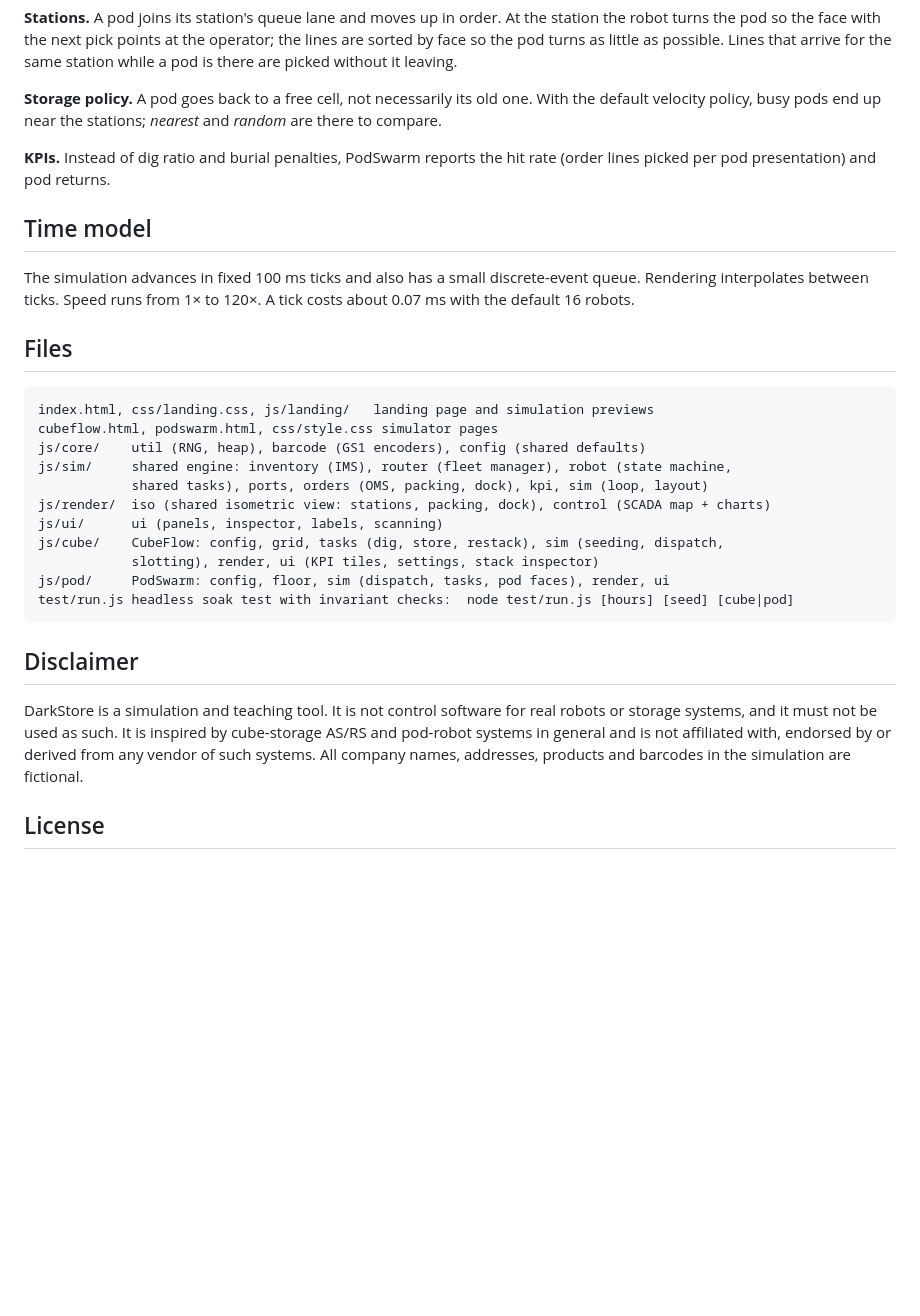
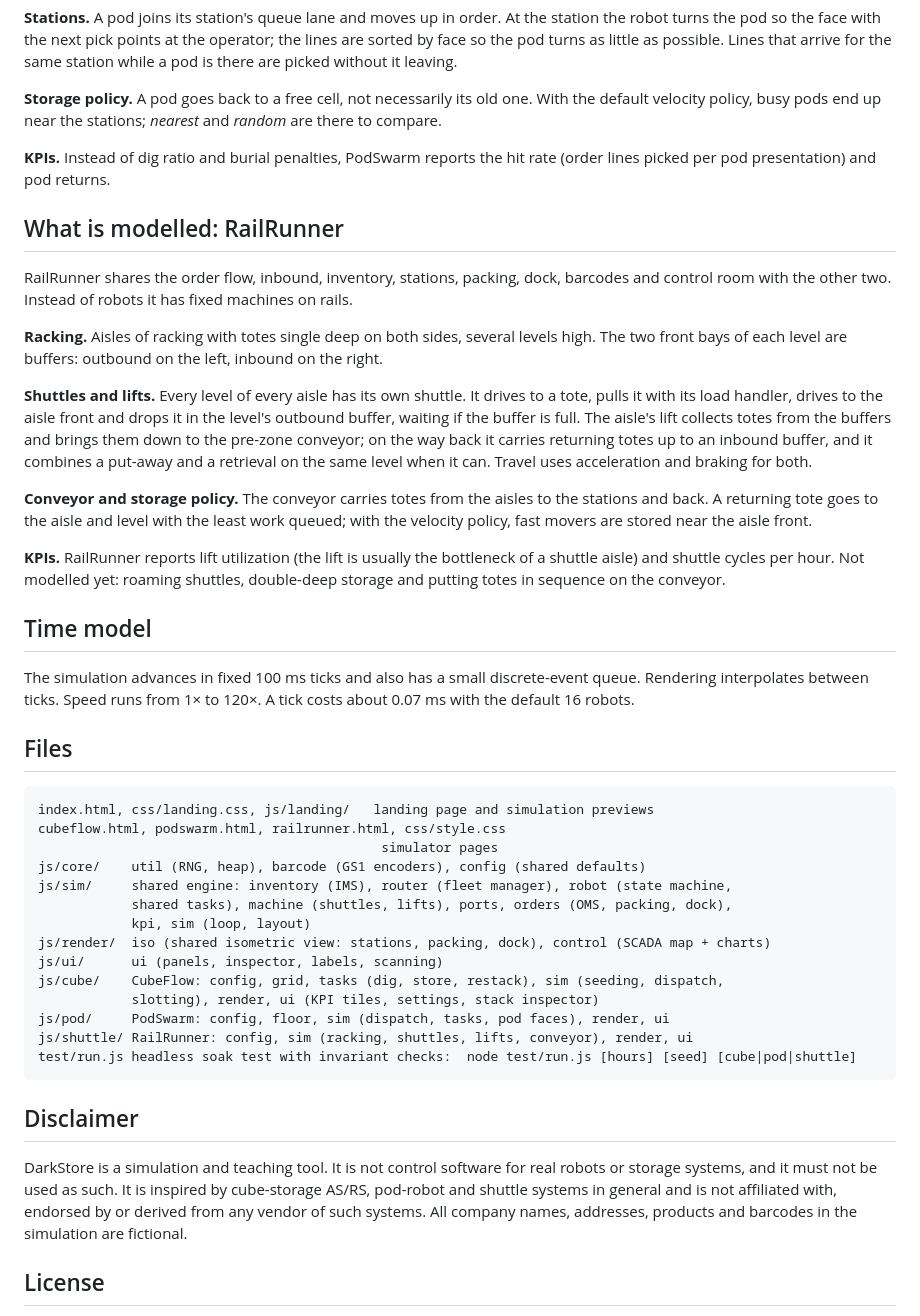
Before and after one commit to clayhill/darkstore, a Markdown page: README.md, the part around one of its changes. Rendered like a GitHub page; blank space fills up the shorter version.

````diff
--- a/README.md
+++ b/README.md
@@ -133,6 +144,29 @@ velocity policy, busy pods end up near the stations; *nearest* and *random* are
 **KPIs.** Instead of dig ratio and burial penalties, PodSwarm reports the hit rate (order lines picked
 per pod presentation) and pod returns.
 
+## What is modelled: RailRunner
+
+RailRunner shares the order flow, inbound, inventory, stations, packing, dock, barcodes and control
+room with the other two. Instead of robots it has fixed machines on rails.
+
+**Racking.** Aisles of racking with totes single deep on both sides, several levels high. The two
+front bays of each level are buffers: outbound on the left, inbound on the right.
+
+**Shuttles and lifts.** Every level of every aisle has its own shuttle. It drives to a tote, pulls it
+with its load handler, drives to the aisle front and drops it in the level's outbound buffer, waiting
+if the buffer is full. The aisle's lift collects totes from the buffers and brings them down to the
+pre-zone conveyor; on the way back it carries returning totes up to an inbound buffer, and it combines
+a put-away and a retrieval on the same level when it can. Travel uses acceleration and braking for
+both.
+
+**Conveyor and storage policy.** The conveyor carries totes from the aisles to the stations and back.
+A returning tote goes to the aisle and level with the least work queued; with the velocity policy,
+fast movers are stored near the aisle front.
+
+**KPIs.** RailRunner reports lift utilization (the lift is usually the bottleneck of a shuttle aisle)
+and shuttle cycles per hour. Not modelled yet: roaming shuttles, double-deep storage and putting totes
+in sequence on the conveyor.
+
 ## Time model
 
 The simulation advances in fixed 100 ms ticks and also has a small discrete-event queue. Rendering
@@ -143,23 +177,26 @@ with the default 16 robots.
 
 ```
 index.html, css/landing.css, js/landing/   landing page and simulation previews
-cubeflow.html, podswarm.html, css/style.css simulator pages
+cubeflow.html, podswarm.html, railrunner.html, css/style.css
+                                            simulator pages
 js/core/    util (RNG, heap), barcode (GS1 encoders), config (shared defaults)
 js/sim/     shared engine: inventory (IMS), router (fleet manager), robot (state machine,
-            shared tasks), ports, orders (OMS, packing, dock), kpi, sim (loop, layout)
+            shared tasks), machine (shuttles, lifts), ports, orders (OMS, packing, dock),
+            kpi, sim (loop, layout)
 js/render/  iso (shared isometric view: stations, packing, dock), control (SCADA map + charts)
 js/ui/      ui (panels, inspector, labels, scanning)
 js/cube/    CubeFlow: config, grid, tasks (dig, store, restack), sim (seeding, dispatch,
             slotting), render, ui (KPI tiles, settings, stack inspector)
 js/pod/     PodSwarm: config, floor, sim (dispatch, tasks, pod faces), render, ui
-test/run.js headless soak test with invariant checks:  node test/run.js [hours] [seed] [cube|pod]
+js/shuttle/ RailRunner: config, sim (racking, shuttles, lifts, conveyor), render, ui
+test/run.js headless soak test with invariant checks:  node test/run.js [hours] [seed] [cube|pod|shuttle]
 ```
 
 ## Disclaimer
 
 DarkStore is a simulation and teaching tool. It is not control software for real robots or storage
-systems, and it must not be used as such. It is inspired by cube-storage AS/RS and pod-robot systems
-in general and is not affiliated with, endorsed by or derived from any vendor of such systems. All
+systems, and it must not be used as such. It is inspired by cube-storage AS/RS, pod-robot and shuttle
+systems in general and is not affiliated with, endorsed by or derived from any vendor of such systems. All
 company names, addresses, products and barcodes in the simulation are fictional.
 
 ## License
````
Also changed, not shown: other parts of README.md (+15 -4 lines), docs/screenshots/rail-control.png (added), docs/screenshots/rail-floor.png (added), 4 other files.
